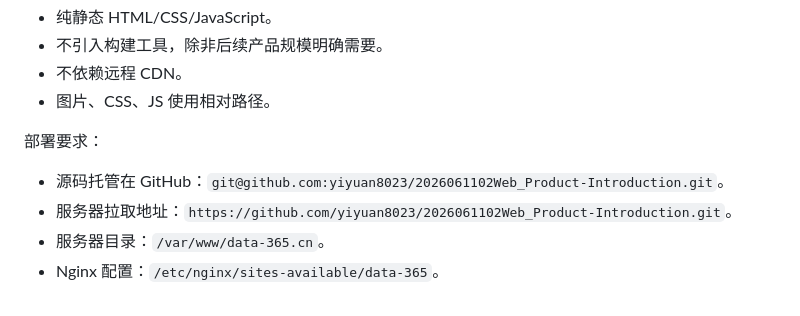
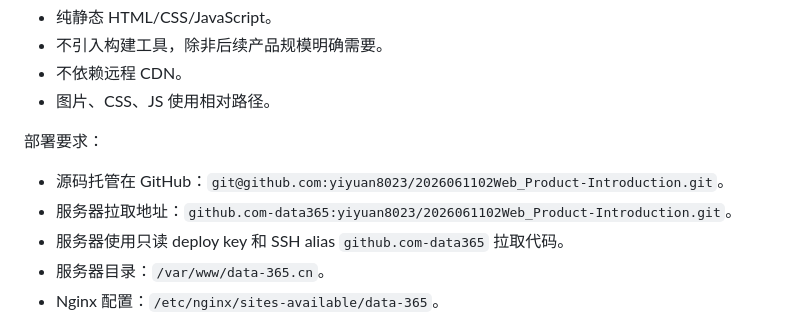
Before and after one commit to yiyuan8023/2026061102Web_Product-Introduction, a Markdown page: docs/PRD.md, the part around the change. Rendered like a GitHub page.

```diff
--- a/docs/PRD.md
+++ b/docs/PRD.md
@@ -124,7 +124,8 @@
 部署要求：
 
 - 源码托管在 GitHub：`git@github.com:yiyuan8023/2026061102Web_Product-Introduction.git`。
-- 服务器拉取地址：`https://github.com/yiyuan8023/2026061102Web_Product-Introduction.git`。
+- 服务器拉取地址：`github.com-data365:yiyuan8023/2026061102Web_Product-Introduction.git`。
+- 服务器使用只读 deploy key 和 SSH alias `github.com-data365` 拉取代码。
 - 服务器目录：`/var/www/data-365.cn`。
 - Nginx 配置：`/etc/nginx/sites-available/data-365`。
 - 服务器通过 GitHub 拉取代码更新。
```
Also changed, not shown: README.md (+3 -3 lines).
